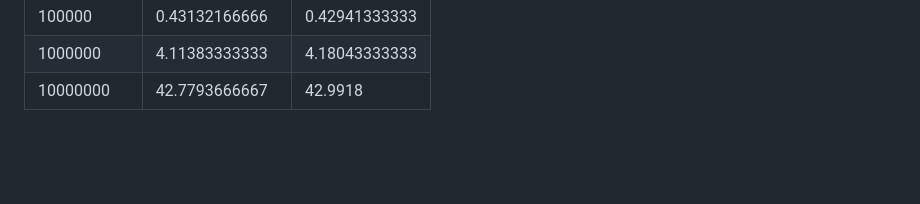
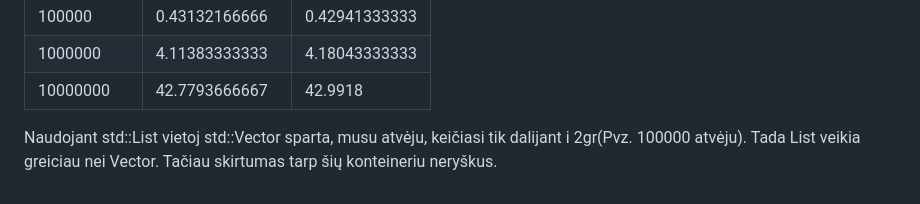
Before and after one commit to GabijaF/Isnaujo3, a Markdown page: README.md, the part around the change. Drawn GitHub-style; blank space fills up the shorter version.

```diff
--- a/README.md
+++ b/README.md
@@ -96,3 +96,5 @@ Grupiu įrašymas į failus: 42.9918 sekundes
 | 100000 | 0.43132166666 | 0.42941333333 |
 | 1000000 | 4.11383333333 | 4.18043333333 |
 | 10000000 | 42.7793666667 | 42.9918 |
+
+Naudojant std::List vietoj std::Vector sparta, musu atvėju, keičiasi tik dalijant i 2gr(Pvz. 100000 atvėju). Tada List veikia greiciau nei Vector. Tačiau skirtumas tarp šių konteineriu neryškus.
```
